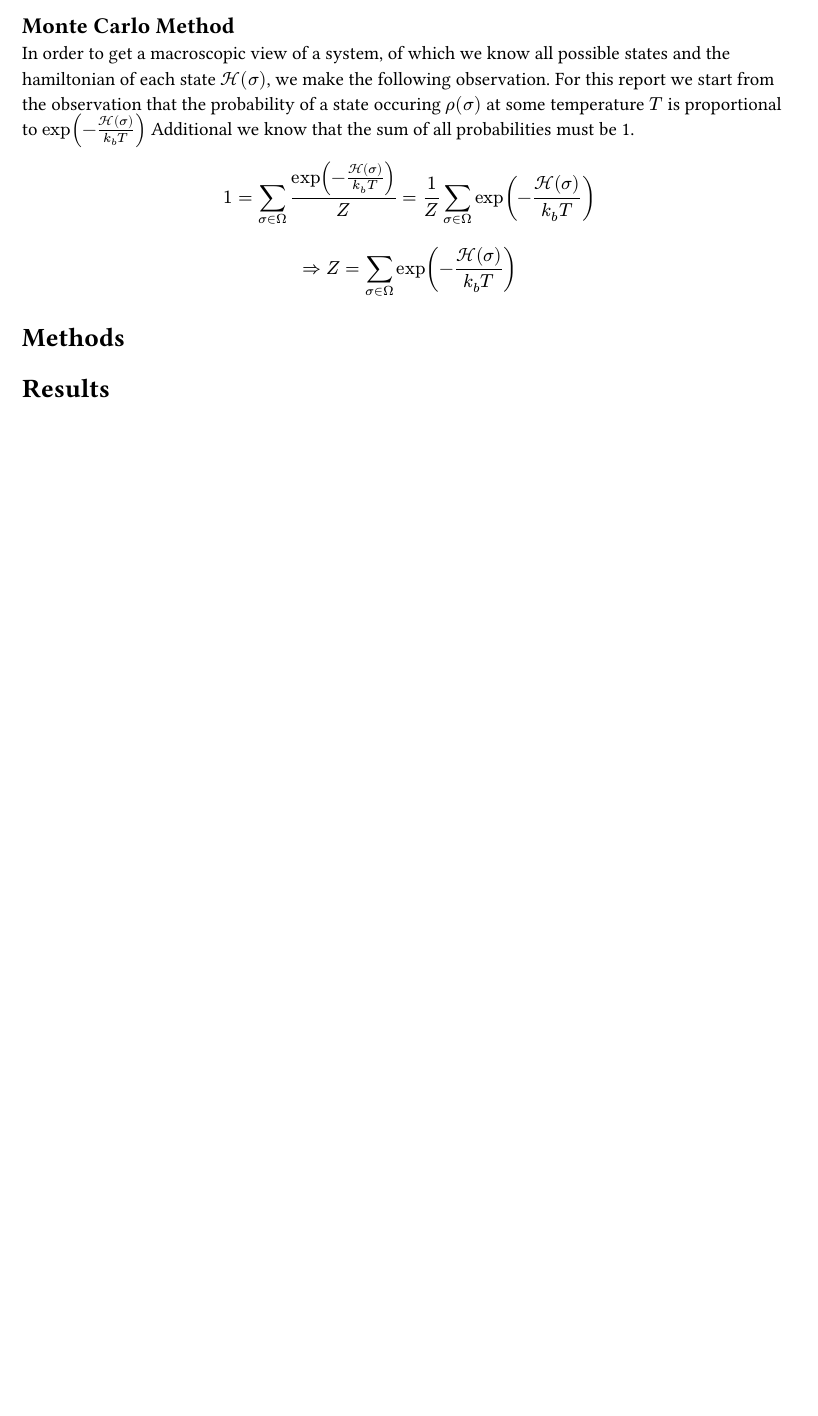
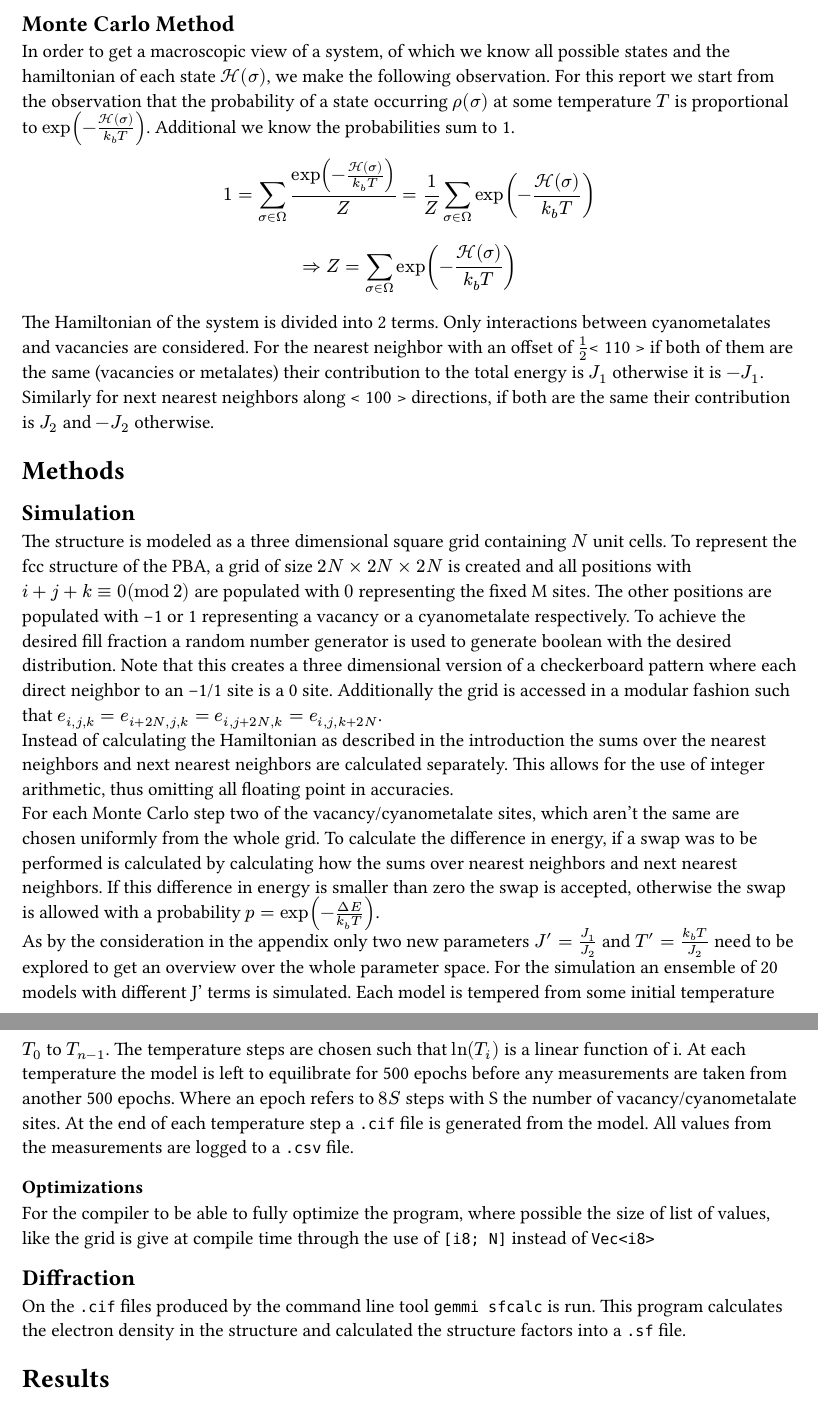
Before and after one commit to max-kay/pba, a Typst document (report/report.typ): part of the page before the commit and two parts of pages 1 and 2 of 2 after it, the two joined at a grey line, cut so that both start at the same text, the shorter picture padded with empty space. The pictures show the PDF file report/report.pdf that the author committed with the source.

Commit message:
some unstructured progress

```diff
--- a/report/report.typ
+++ b/report/report.typ
@@ -4,14 +10,28 @@
 
 == Monte Carlo Method
-In order to get a macroscopic view of a system, of which we know all possible states and the hamiltonian of each state $cal(H)(sigma)$, we make the following observation. For this report we start from the observation that the probability of a state occuring $rho (sigma)$ at some temperature $T$ is proportional to $exp(- (cal(H) (sigma))/(k_b T))$ // find reference for this
-Additional we know that the sum of all probabilities must be 1.
-$ 1 = sum_(sigma in Omega) (exp(- (cal(H) (sigma))/(k_b T)))/Z = 1/Z sum_(sigma in Omega) exp(- (cal(H)(sigma))/(k_b T)) $
+In order to get a macroscopic view of a system, of which we know all possible states and the hamiltonian of each state $cal(H)(sigma)$, we make the following observation. For this report we start from the observation that the probability of a state occurring $rho (sigma)$ at some temperature $T$ is proportional to $exp(- (cal(H) (sigma))/(k_b T))$. // find reference for this
+Additional we know the probabilities sum to 1.
+$ 1 = sum_(sigma in Omega) (exp(-(cal(H) (sigma))/(k_b T)))/Z = 1/Z sum_(sigma in Omega) exp(- (cal(H)(sigma))/(k_b T)) $
 
 $ => Z = sum_(sigma in Omega) exp(- (cal(H)(sigma))/(k_b T)) $
 
+The Hamiltonian of the system is divided into 2 terms. Only interactions between cyanometalates and vacancies are considered. For the nearest neighbor with an offset of $1/2$< 110 > if both of them are the same (vacancies or metalates) their contribution to the total energy is $J_1$ otherwise it is $-J_1$. Similarly for next nearest neighbors along < 100 > directions, if both are the same their contribution is $J_2$ and $-J_2$ otherwise.
 
 = Methods
 
+== Simulation
+The structure is modeled as a three dimensional square grid containing $N$ unit cells. To represent the fcc structure of the PBA, a grid of size $2N times 2N times 2N$ is created and all positions with $i+j+k eq.triple 0 (mod 2)$ are populated with $0$ representing the fixed M sites. The other positions are populated with -1 or 1 representing a vacancy or a cyanometalate respectively. To achieve the desired fill fraction a random number generator is used to generate boolean with the desired distribution. Note that this creates a three dimensional version of a checkerboard pattern where each direct neighbor to an -1/1 site is a 0 site. Additionally the grid is accessed in a modular fashion such that $e_(i,j,k) = e_(i+2N, j, k) = e_(i, j+2N, k) = e_(i, j, k+2N)$.\
+Instead of calculating the Hamiltonian as described in the introduction the sums over the nearest neighbors and next nearest neighbors are calculated separately. This allows for the use of integer arithmetic, thus omitting all floating point in accuracies.\
+For each Monte Carlo step two of the vacancy/cyanometalate sites, which aren't the same are chosen uniformly from the whole grid. To calculate the difference in energy, if a swap was to be performed is calculated by calculating how the sums over nearest neighbors and next nearest neighbors. If this difference in energy is smaller than zero the swap is accepted, otherwise the swap is allowed with a probability $p=exp(-(Delta E)/(k_b T))$.\
+As by the consideration in the appendix only two new parameters $J' = J_1/J_2$ and $T' = (k_b T)/J_2$ need to be explored to get an overview over the whole parameter space.
+For the simulation an ensemble of 20 models with different J' terms is simulated. Each model is tempered from some initial temperature $T_0$ to $T_(n-1)$. The temperature steps are chosen such that $ln(T_i)$ is a linear function of i. At each temperature the model is left to equilibrate for 500 epochs before any measurements are taken from another 500 epochs. Where an epoch refers to $8 S$ steps with S the number of vacancy/cyanometalate sites.
+At the end of each temperature step a `.cif` file is generated from the model. All values from the measurements are logged to a `.csv` file.
+
+=== Optimizations
+For the compiler to be able to fully optimize the program, where possible the size of list of values, like the grid is give at compile time through the use of `[i8; N]` instead of `Vec<i8>`
+
+== Diffraction
+On the `.cif` files produced by the command line tool `gemmi sfcalc` is run. This program calculates the electron density in the structure and calculated the structure factors into a `.sf` file.
 
 
 = Results
```
Also changed, not shown: report/report.pdf, report/report.typ (6 more changed lines).
